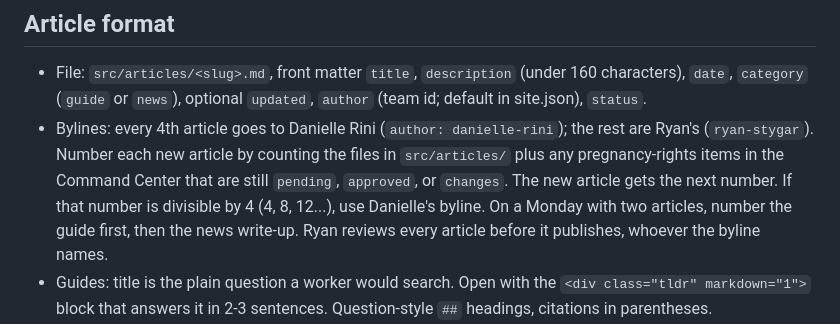
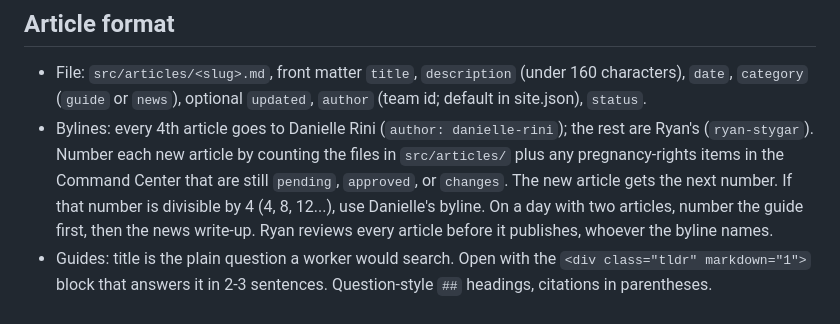
Before and after one commit to Centurion-Trial-Attorneys/pregnancy-rights, a Markdown page: CLAUDE.md, the part around the change. GitHub-like rendering.

Commit message:
Byline rule wording
Co-Authored-By: Claude Opus 5.5 <noreply@anthropic.com>
Claude-Session: https://claude.ai/code/session_01VF1KUo1aqNrZz7baR4nZEN

```diff
--- a/CLAUDE.md
+++ b/CLAUDE.md
@@ -30,7 +30,7 @@ Direct second person, plain English, short punchy sentences without stacking one
 ## Article format
 
 - File: `src/articles/<slug>.md`, front matter `title`, `description` (under 160 characters), `date`, `category` (`guide` or `news`), optional `updated`, `author` (team id; default in site.json), `status`.
-- Bylines: every 4th article goes to Danielle Rini (`author: danielle-rini`); the rest are Ryan's (`ryan-stygar`). Number each new article by counting the files in `src/articles/` plus any pregnancy-rights items in the Command Center that are still `pending`, `approved`, or `changes`. The new article gets the next number. If that number is divisible by 4 (4, 8, 12...), use Danielle's byline. On a Monday with two articles, number the guide first, then the news write-up. Ryan reviews every article before it publishes, whoever the byline names.
+- Bylines: every 4th article goes to Danielle Rini (`author: danielle-rini`); the rest are Ryan's (`ryan-stygar`). Number each new article by counting the files in `src/articles/` plus any pregnancy-rights items in the Command Center that are still `pending`, `approved`, or `changes`. The new article gets the next number. If that number is divisible by 4 (4, 8, 12...), use Danielle's byline. On a day with two articles, number the guide first, then the news write-up. Ryan reviews every article before it publishes, whoever the byline names.
 - Guides: title is the plain question a worker would search. Open with the `<div class="tldr" markdown="1">` block that answers it in 2-3 sentences. Question-style `##` headings, citations in parentheses.
 - Link to at least one existing guide. 700-1,200 words. Check `src/articles/` so topics don't overlap. Topics come from `src/topics.md`.
 - `build.py` adds the closing callout and disclaimer; don't add another.
```
